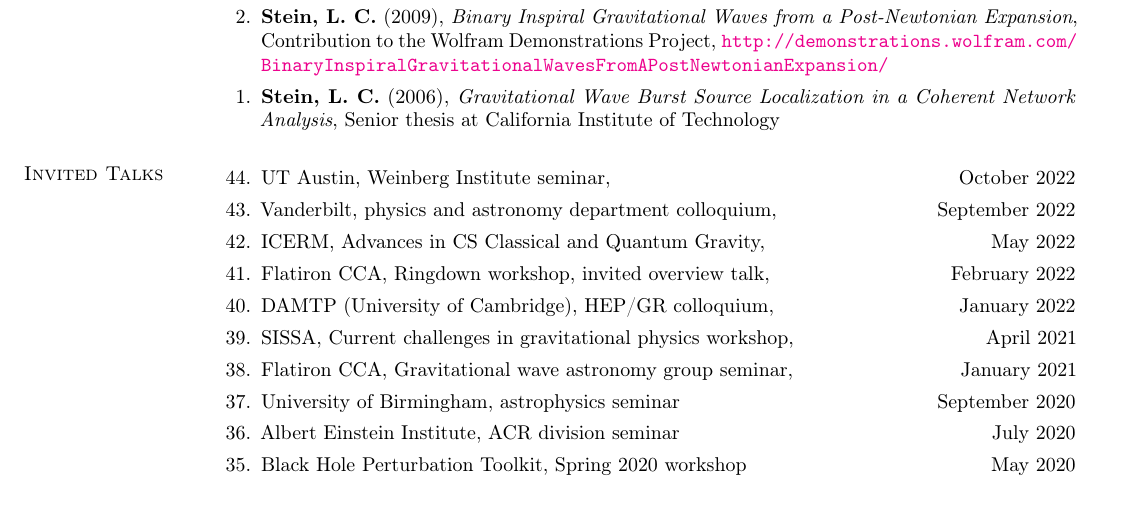
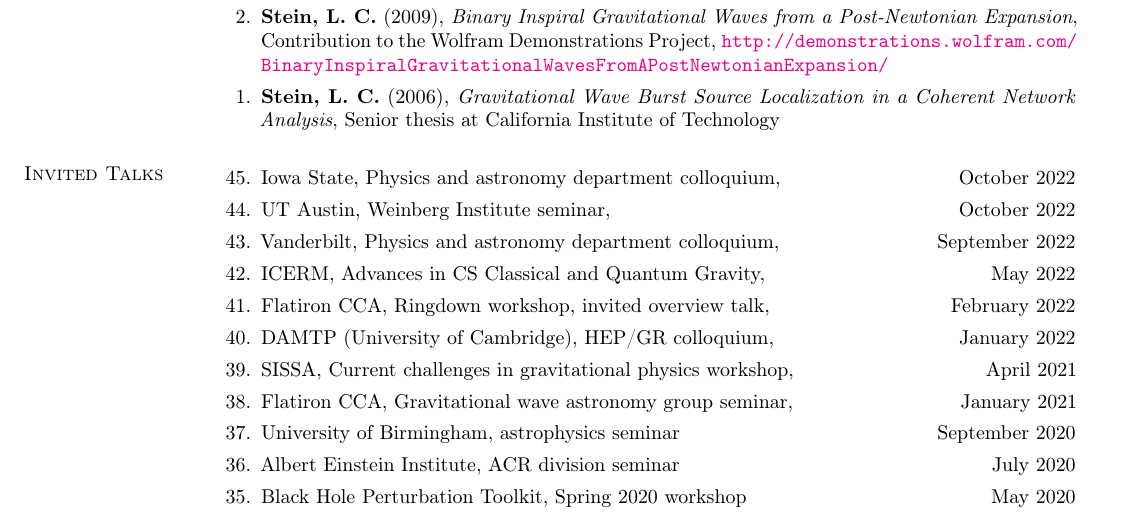
Before and after one commit to duetosymmetry/cv, a LaTeX CV (LeoCStein.tex, which reads TalksContent.tex): part of page 7 of 9, cut so that both start at the same text. Compiled offline with pdfLaTeX.

Commit message:
Add Iowa state colloq to talks

```diff
--- a/TalksContent.tex
+++ b/TalksContent.tex
@@ -3,11 +3,15 @@
 \section{\sc Invited Talks}
 \begin{etaremune}
 \item
+  Iowa State, Physics and astronomy department colloquium,
+  \hfill{}
+  October 2022
+\item
   UT Austin, Weinberg Institute seminar,
   \hfill{}
   October 2022
 \item
-  Vanderbilt, physics and astronomy department colloquium,
+  Vanderbilt, Physics and astronomy department colloquium,
   \hfill{}
   September 2022
 \item
```
